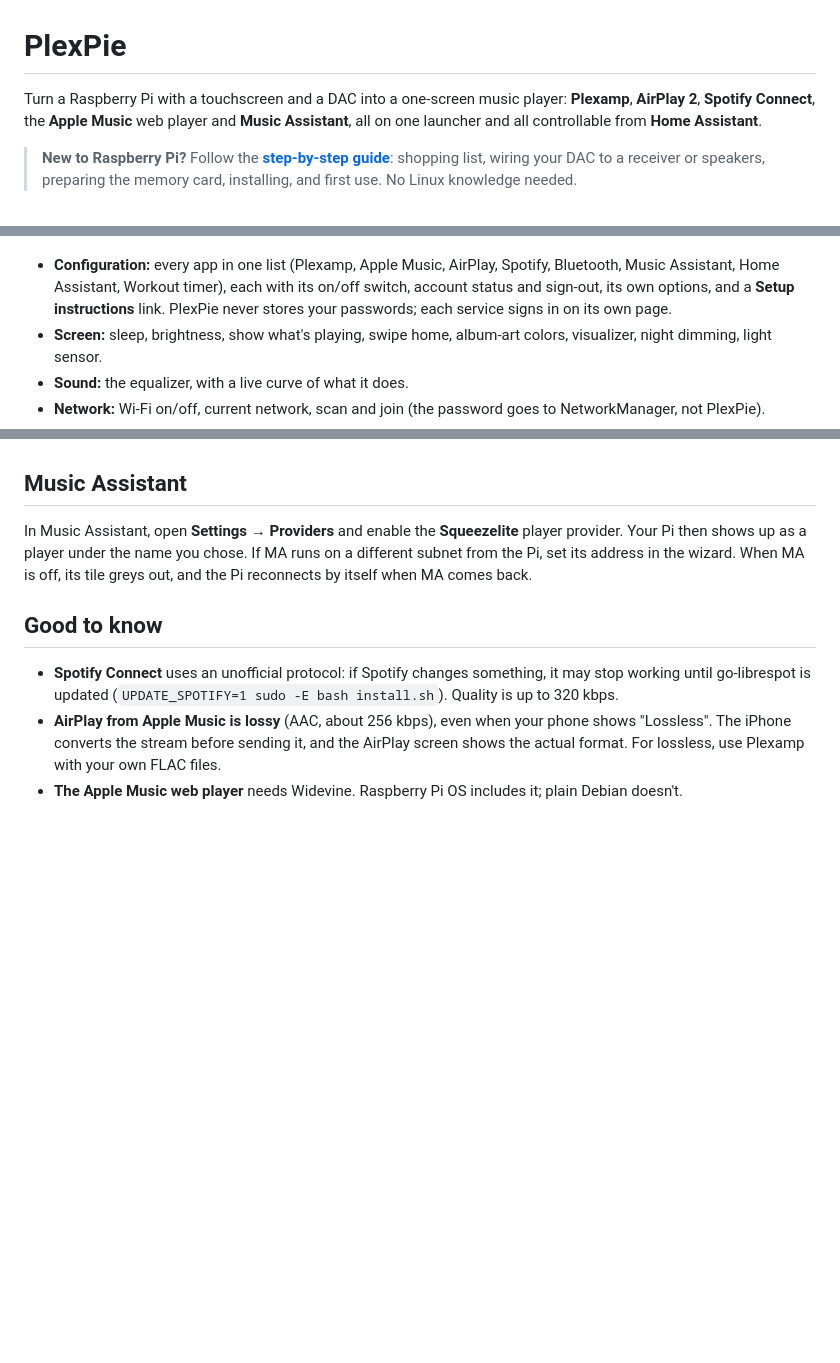
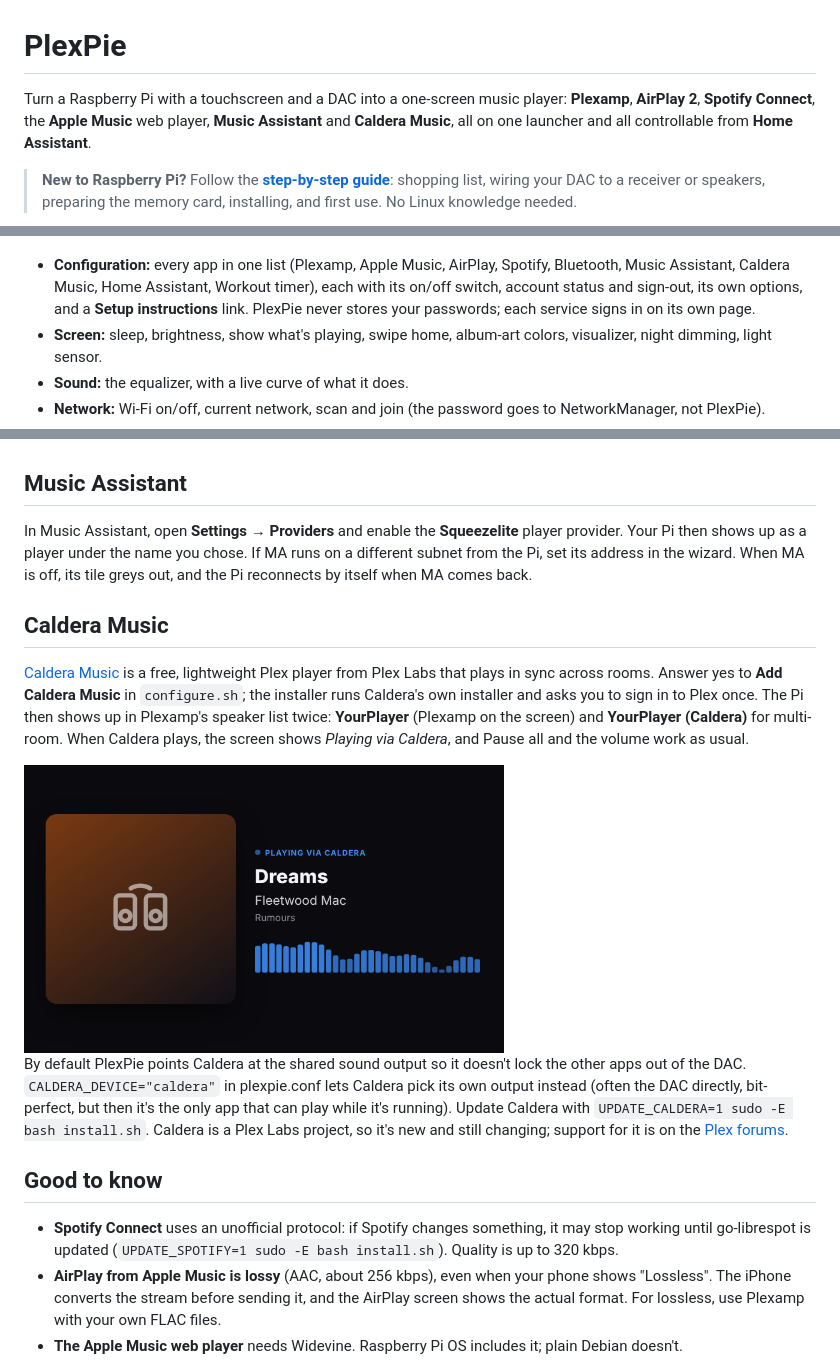
Before and after one commit to ROGUEONE-SZ/PlexPie, a Markdown page: README.md, 3 parts joined by grey strips. GitHub-like rendering; pictures changed too: docs/caldera.png (added); blank space fills up the shorter version.

```diff
--- a/README.md
+++ b/README.md
@@ -1,7 +1,7 @@
 # PlexPie
 
 Turn a Raspberry Pi with a touchscreen and a DAC into a one-screen music player:
-**Plexamp**, **AirPlay 2**, **Spotify Connect**, the **Apple Music** web player and **Music Assistant**, all
+**Plexamp**, **AirPlay 2**, **Spotify Connect**, the **Apple Music** web player, **Music Assistant** and **Caldera Music**, all
 on one launcher and all controllable from **Home Assistant**.
 
 > **New to Raspberry Pi?** Follow the **[step-by-step guide](docs/INSTALL.md)**: shopping list,
@@ -155,7 +156,7 @@ Settings is laid out like an iPad: categories on the left, details on the right
   <img src="docs/phone-guide-airplay.png" width="22%" alt="A setup guide on a phone">
 </p>
 
-- **Configuration:** every app in one list (Plexamp, Apple Music, AirPlay, Spotify, Bluetooth, Music Assistant, Home Assistant, Workout timer), each with its on/off switch, account status and sign-out, its own options, and a **Setup instructions** link. PlexPie never stores your passwords; each service signs in on its own page.
+- **Configuration:** every app in one list (Plexamp, Apple Music, AirPlay, Spotify, Bluetooth, Music Assistant, Caldera Music, Home Assistant, Workout timer), each with its on/off switch, account status and sign-out, its own options, and a **Setup instructions** link. PlexPie never stores your passwords; each service signs in on its own page.
 - **Screen:** sleep, brightness, show what's playing, swipe home, album-art colors, visualizer, night dimming, light sensor.
 - **Sound:** the equalizer, with a live curve of what it does.
 - **Network:** Wi-Fi on/off, current network, scan and join (the password goes to NetworkManager, not PlexPie).
@@ -257,6 +258,22 @@ provider. Your Pi then shows up as a player under the name you chose. If MA runs
 different subnet from the Pi, set its address in the wizard. When MA is off, its tile greys
 out, and the Pi reconnects by itself when MA comes back.
 
+## Caldera Music
+
+[Caldera Music](https://caldera.homes/music/headless/) is a free, lightweight Plex player from Plex Labs
+that plays in sync across rooms. Answer yes to **Add Caldera Music** in `configure.sh`; the installer runs
+Caldera's own installer and asks you to sign in to Plex once. The Pi then shows up in Plexamp's speaker list
+twice: **YourPlayer** (Plexamp on the screen) and **YourPlayer (Caldera)** for multi-room. When Caldera
+plays, the screen shows *Playing via Caldera*, and Pause all and the volume work as usual.
+
+<img src="docs/caldera.png" width="480" alt="Playing via Caldera on the touchscreen">
+
+By default PlexPie points Caldera at the shared sound output so it doesn't lock the other apps out of the
+DAC. `CALDERA_DEVICE="caldera"` in plexpie.conf lets Caldera pick its own output instead (often the DAC directly,
+bit-perfect, but then it's the only app that can play while it's running). Update Caldera with
+`UPDATE_CALDERA=1 sudo -E bash install.sh`. Caldera is a Plex Labs project, so it's new and still changing;
+support for it is on the [Plex forums](https://forums.plex.tv/c/plex-labs/16).
+
 ## Good to know
 
 - **Spotify Connect** uses an unofficial protocol: if Spotify changes something, it may stop working until go-librespot is updated (`UPDATE_SPOTIFY=1 sudo -E bash install.sh`). Quality is up to 320 kbps.
```
Also changed, not shown: other parts of README.md (+3 -0 lines), docs/INSTALL.md (+1 -0 lines), docs/TROUBLESHOOTING.md (+28 -0 lines), 13 other files.
